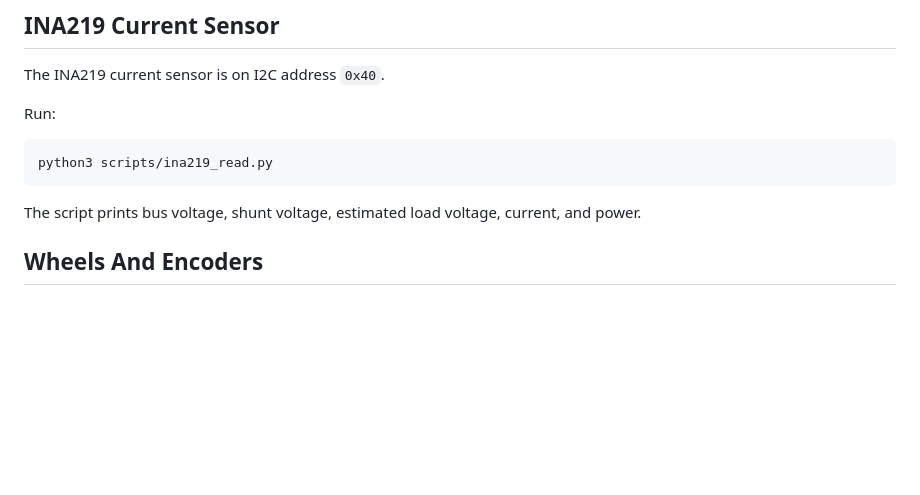
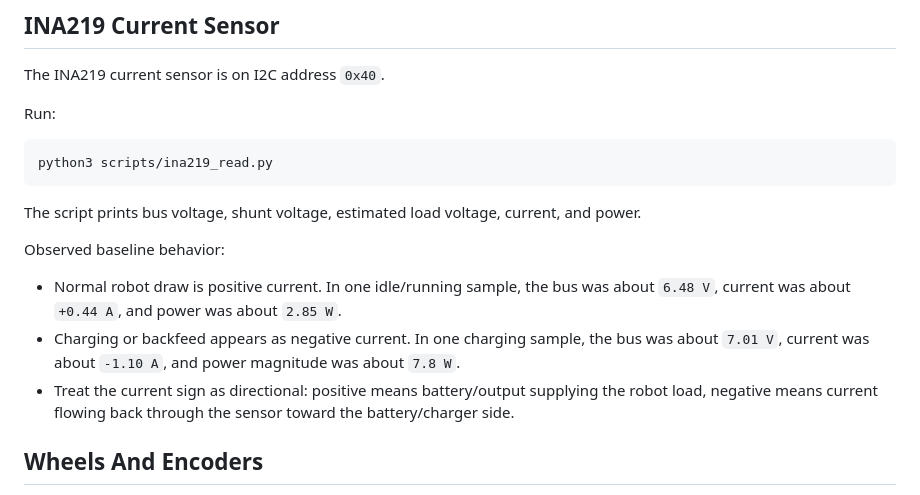
Before and after one commit to ImJustChew/navibot, a Markdown page: docs/hardware.md, the part around the change. Drawn GitHub-style; blank space fills up the shorter version.

Commit message:
Document INA219 charging readings

````diff
--- a/docs/hardware.md
+++ b/docs/hardware.md
@@ -39,6 +39,12 @@ python3 scripts/ina219_read.py
 ```
 
 The script prints bus voltage, shunt voltage, estimated load voltage, current, and power.
+
+Observed baseline behavior:
+
+- Normal robot draw is positive current. In one idle/running sample, the bus was about `6.48 V`, current was about `+0.44 A`, and power was about `2.85 W`.
+- Charging or backfeed appears as negative current. In one charging sample, the bus was about `7.01 V`, current was about `-1.10 A`, and power magnitude was about `7.8 W`.
+- Treat the current sign as directional: positive means battery/output supplying the robot load, negative means current flowing back through the sensor toward the battery/charger side.
 
 ## Wheels And Encoders
 
````
